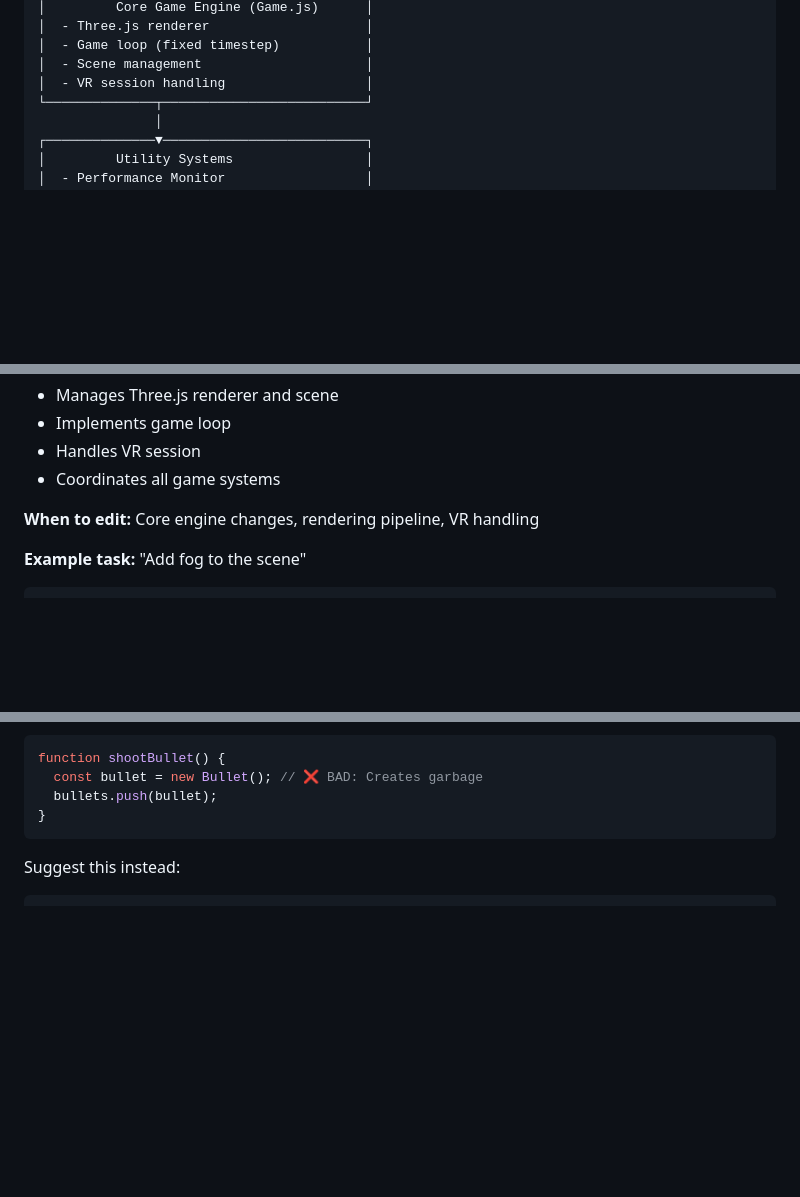
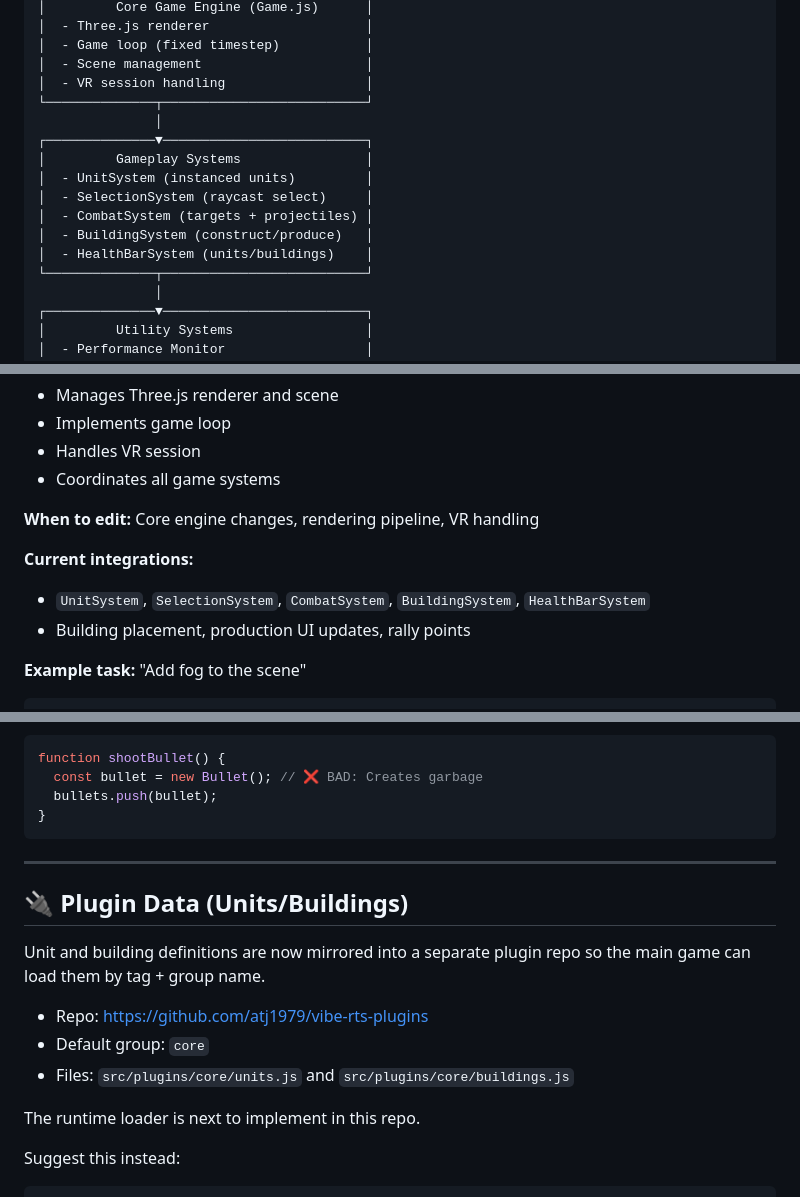
Before and after one commit to atj1979/vibe-rts-plugin, a Markdown page: docs/WALKTHROUGH.md, 3 parts joined by grey strips. Rendered like a GitHub page; blank space fills up the shorter version.

````diff
--- a/docs/WALKTHROUGH.md
+++ b/docs/WALKTHROUGH.md
@@ -36,6 +36,15 @@ This walkthrough is designed to help:
 │  - Game loop (fixed timestep)           │
 │  - Scene management                     │
 │  - VR session handling                  │
+└──────────────┬──────────────────────────┘
+               │
+┌──────────────▼──────────────────────────┐
+│         Gameplay Systems                │
+│  - UnitSystem (instanced units)         │
+│  - SelectionSystem (raycast select)     │
+│  - CombatSystem (targets + projectiles) │
+│  - BuildingSystem (construct/produce)   │
+│  - HealthBarSystem (units/buildings)    │
 └──────────────┬──────────────────────────┘
                │
 ┌──────────────▼──────────────────────────┐
@@ -142,6 +151,10 @@ document.getElementById('ui-overlay').appendChild(settingsButton);
 
 **When to edit:** Core engine changes, rendering pipeline, VR handling
 
+**Current integrations:**
+- `UnitSystem`, `SelectionSystem`, `CombatSystem`, `BuildingSystem`, `HealthBarSystem`
+- Building placement, production UI updates, rally points
+
 **Example task:** "Add fog to the scene"
 ```javascript
 // Pattern to follow (in initScene method):
@@ -198,6 +211,18 @@ function shootBullet() {
   bullets.push(bullet);
 }
 ```
+
+---
+
+## 🔌 Plugin Data (Units/Buildings)
+
+Unit and building definitions are now mirrored into a separate plugin repo so the main game can load them by tag + group name.
+
+- Repo: https://github.com/atj1979/vibe-rts-plugins
+- Default group: `core`
+- Files: `src/plugins/core/units.js` and `src/plugins/core/buildings.js`
+
+The runtime loader is next to implement in this repo.
 
 Suggest this instead:
 ```javascript
````
Also changed, not shown: README.md (+21 -13 lines), docs/GETTING_STARTED.md (+12 -40 lines).
